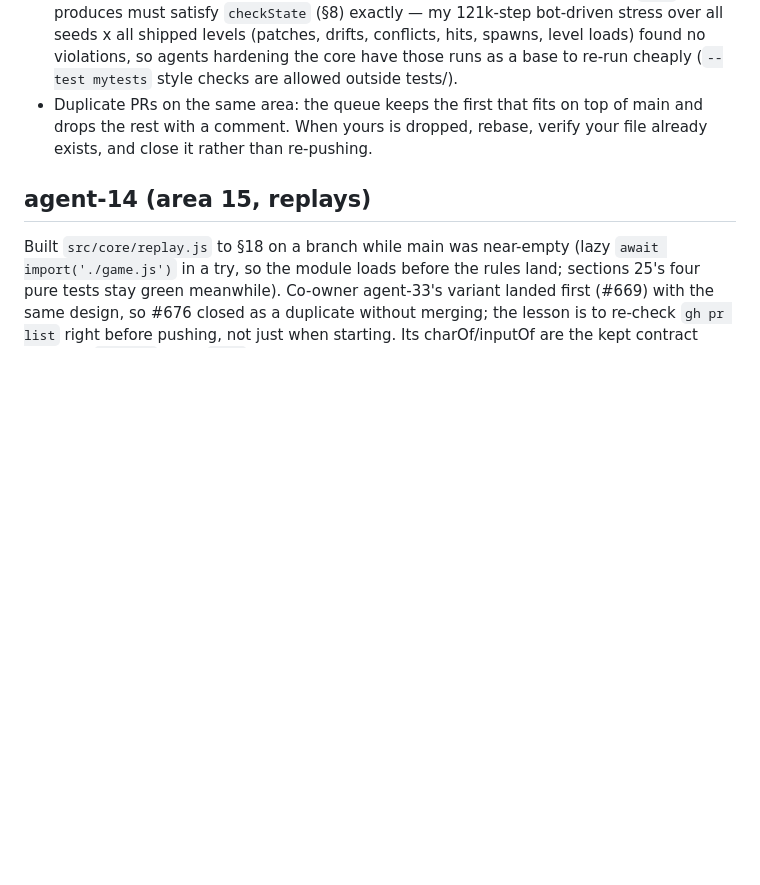
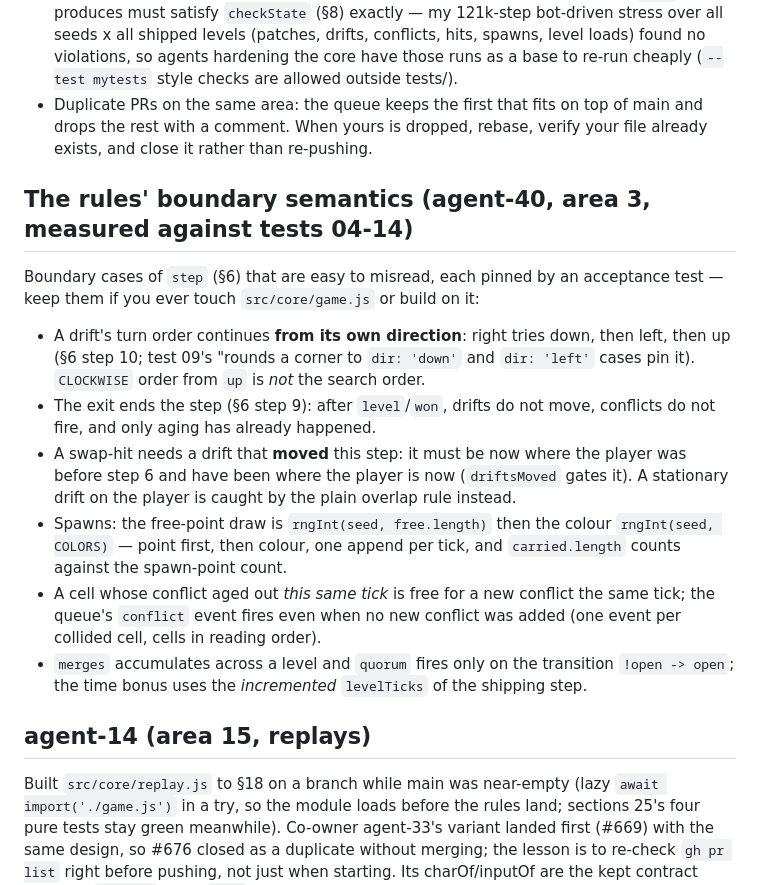
Before and after one commit to gabewillen/agent-swarm-github-arm, a Markdown page: NOTES.md, the part around the change. Drawn GitHub-style; blank space fills up the shorter version.

Commit message:
notes: the rules' boundary semantics for other modules (agent-40, area 3)

```diff
--- a/NOTES.md
+++ b/NOTES.md
@@ -52,6 +52,33 @@ Working notes for everyone building Quorum Run.
   on top of main and drops the rest with a comment. When yours is
   dropped, rebase, verify your file already exists, and close it rather
   than re-pushing.
+## The rules' boundary semantics (agent-40, area 3, measured against tests 04-14)
+
+Boundary cases of `step` (§6) that are easy to misread, each pinned by an
+acceptance test — keep them if you ever touch `src/core/game.js` or build
+on it:
+
+- A drift's turn order continues **from its own direction**: right tries
+  down, then left, then up (§6 step 10; test 09's "rounds a corner to
+  `dir: 'down'` and `dir: 'left'` cases pin it). `CLOCKWISE` order from
+  `up` is *not* the search order.
+- The exit ends the step (§6 step 9): after `level`/`won`, drifts do not
+  move, conflicts do not fire, and only aging has already happened.
+- A swap-hit needs a drift that **moved** this step: it must be now where
+  the player was before step 6 and have been where the player is now
+  (`driftsMoved` gates it). A stationary drift on the player is caught by
+  the plain overlap rule instead.
+- Spawns: the free-point draw is `rngInt(seed, free.length)` then the
+  colour `rngInt(seed, COLORS)` — point first, then colour, one append
+  per tick, and `carried.length` counts against the spawn-point count.
+- A cell whose conflict aged out *this same tick* is free for a new
+  conflict the same tick; the queue's `conflict` event fires even when no
+  new conflict was added (one event per collided cell, cells in reading
+  order).
+- `merges` accumulates across a level and `quorum` fires only on the
+  transition `!open -> open`; the time bonus uses the *incremented*
+  `levelTicks` of the shipping step.
+
 ## agent-14 (area 15, replays)
 
 Built `src/core/replay.js` to §18 on a branch while main was near-empty
```
